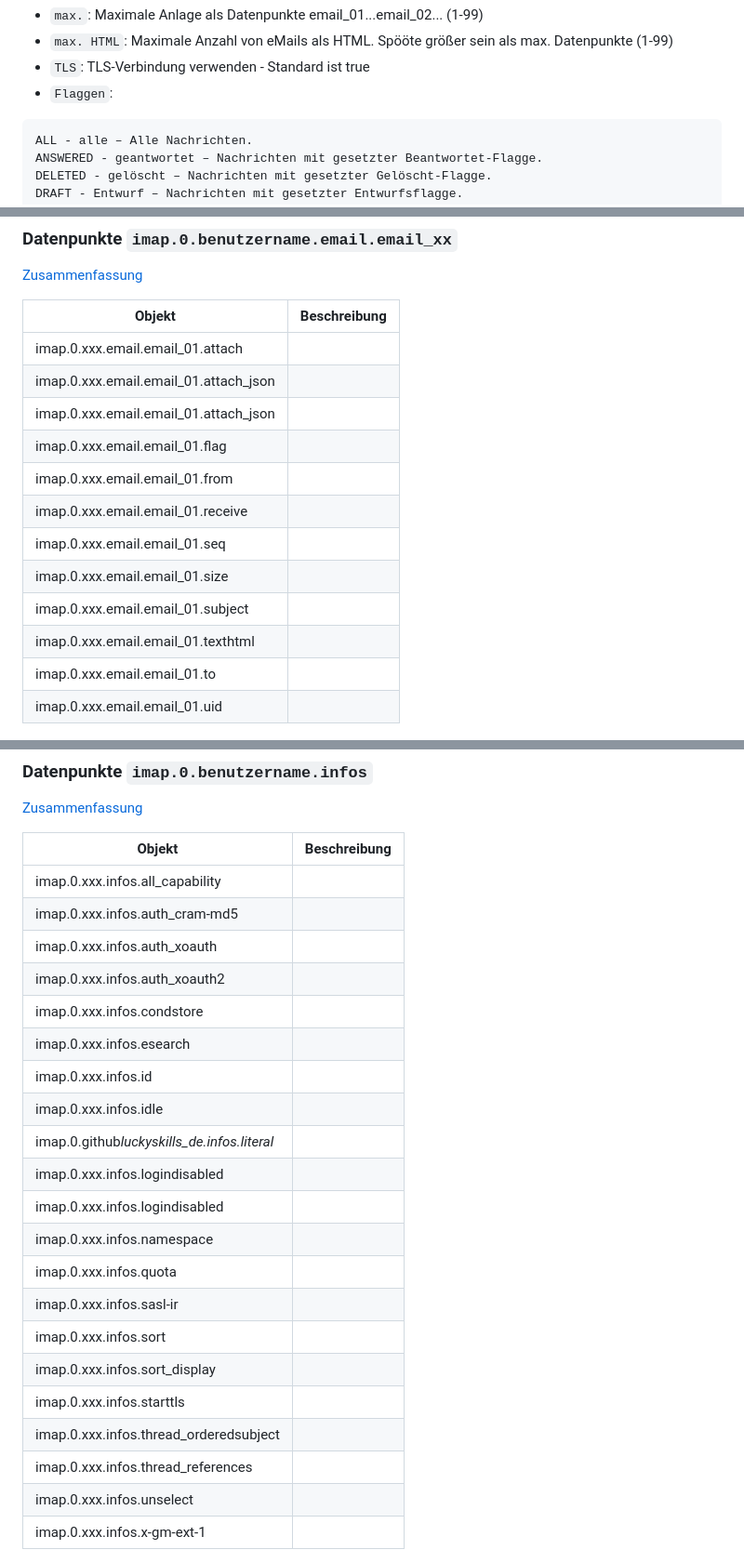
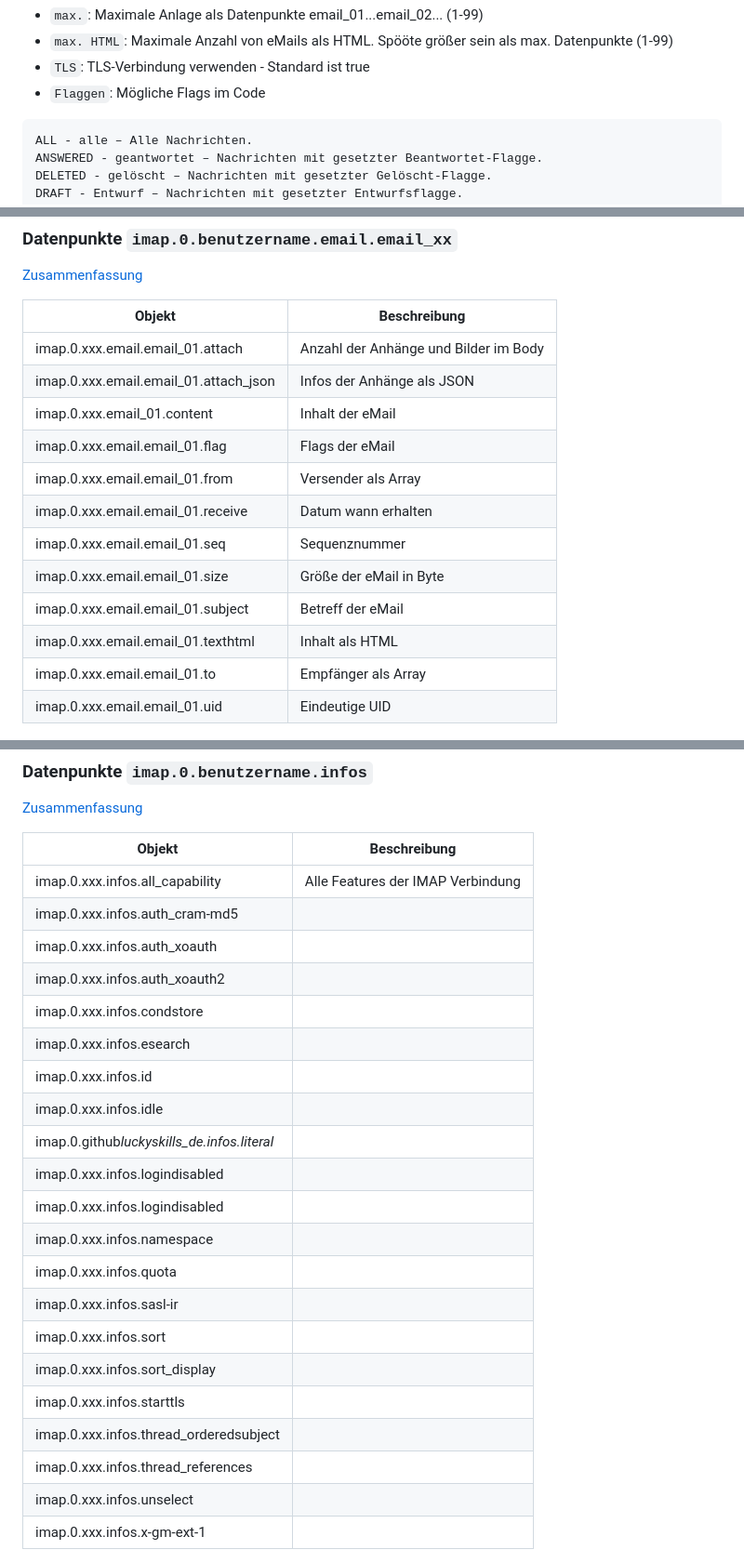
Before and after one commit to Lucky-ESA/ioBroker.imap, a Markdown page: docs/de/README.md, 3 parts joined by grey strips. Shown: that part at 93% size. Rendered like a GitHub page.

Commit message:
update german desc

````diff
--- a/docs/de/README.md
+++ b/docs/de/README.md
@@ -42,7 +42,7 @@ Daher bitte diese Beschreibung aufmerksam durchlesen.
 -   `max.`: Maximale Anlage als Datenpunkte email_01...email_02... (1-99)
 -   `max. HTML`: Maximale Anzahl von eMails als HTML. Spööte größer sein als max. Datenpunkte (1-99)
 -   `TLS`: TLS-Verbindung verwenden - Standard ist true
--   `Flaggen`:
+-   `Flaggen`: Mögliche Flags im Code
 
 ```
 ALL - alle – Alle Nachrichten.
@@ -151,20 +151,20 @@ UNSEEN - ungesehen – Nachrichten, bei denen das Flag „Gesehen“ nicht geset
 
 [Zusammenfassung](#zusammenfassung)
 
-| Objekt                                | Beschreibung |
-| ------------------------------------- | ------------ |
-| imap.0.xxx.email.email_01.attach      |              |
-| imap.0.xxx.email.email_01.attach_json |              |
-| imap.0.xxx.email.email_01.attach_json |              |
-| imap.0.xxx.email.email_01.flag        |              |
-| imap.0.xxx.email.email_01.from        |              |
-| imap.0.xxx.email.email_01.receive     |              |
-| imap.0.xxx.email.email_01.seq         |              |
-| imap.0.xxx.email.email_01.size        |              |
-| imap.0.xxx.email.email_01.subject     |              |
-| imap.0.xxx.email.email_01.texthtml    |              |
-| imap.0.xxx.email.email_01.to          |              |
-| imap.0.xxx.email.email_01.uid         |              |
+| Objekt                                | Beschreibung                          |
+| ------------------------------------- | ------------------------------------- |
+| imap.0.xxx.email.email_01.attach      | Anzahl der Anhänge und Bilder im Body |
+| imap.0.xxx.email.email_01.attach_json | Infos der Anhänge als JSON            |
+| imap.0.xxx.email_01.content           | Inhalt der eMail                      |
+| imap.0.xxx.email.email_01.flag        | Flags der eMail                       |
+| imap.0.xxx.email.email_01.from        | Versender als Array                   |
+| imap.0.xxx.email.email_01.receive     | Datum wann erhalten                   |
+| imap.0.xxx.email.email_01.seq         | Sequenznummer                         |
+| imap.0.xxx.email.email_01.size        | Größe der eMail in Byte               |
+| imap.0.xxx.email.email_01.subject     | Betreff der eMail                     |
+| imap.0.xxx.email.email_01.texthtml    | Inhalt als HTML                       |
+| imap.0.xxx.email.email_01.to          | Empfänger als Array                   |
+| imap.0.xxx.email.email_01.uid         | Eindeutige UID                        |
 
 ![imap_overview_email_single.png](img/imap_overview_email_single.png)
 ![imap_overview_email.png](img/imap_overview_email.png)
@@ -173,29 +173,29 @@ UNSEEN - ungesehen – Nachrichten, bei denen das Flag „Gesehen“ nicht geset
 
 [Zusammenfassung](#zusammenfassung)
 
-| Objekt                                      | Beschreibung |
-| ------------------------------------------- | ------------ |
-| imap.0.xxx.infos.all_capability             |              |
-| imap.0.xxx.infos.auth_cram-md5              |              |
-| imap.0.xxx.infos.auth_xoauth                |              |
-| imap.0.xxx.infos.auth_xoauth2               |              |
-| imap.0.xxx.infos.condstore                  |              |
-| imap.0.xxx.infos.esearch                    |              |
-| imap.0.xxx.infos.id                         |              |
-| imap.0.xxx.infos.idle                       |              |
-| imap.0.github*luckyskills_de.infos.literal* |              |
-| imap.0.xxx.infos.logindisabled              |              |
-| imap.0.xxx.infos.logindisabled              |              |
-| imap.0.xxx.infos.namespace                  |              |
-| imap.0.xxx.infos.quota                      |              |
-| imap.0.xxx.infos.sasl-ir                    |              |
-| imap.0.xxx.infos.sort                       |              |
-| imap.0.xxx.infos.sort_display               |              |
-| imap.0.xxx.infos.starttls                   |              |
-| imap.0.xxx.infos.thread_orderedsubject      |              |
-| imap.0.xxx.infos.thread_references          |              |
-| imap.0.xxx.infos.unselect                   |              |
-| imap.0.xxx.infos.x-gm-ext-1                 |              |
+| Objekt                                      | Beschreibung                      |
+| ------------------------------------------- | --------------------------------- |
+| imap.0.xxx.infos.all_capability             | Alle Features der IMAP Verbindung |
+| imap.0.xxx.infos.auth_cram-md5              |                                   |
+| imap.0.xxx.infos.auth_xoauth                |                                   |
+| imap.0.xxx.infos.auth_xoauth2               |                                   |
+| imap.0.xxx.infos.condstore                  |                                   |
+| imap.0.xxx.infos.esearch                    |                                   |
+| imap.0.xxx.infos.id                         |                                   |
+| imap.0.xxx.infos.idle                       |                                   |
+| imap.0.github*luckyskills_de.infos.literal* |                                   |
+| imap.0.xxx.infos.logindisabled              |                                   |
+| imap.0.xxx.infos.logindisabled              |                                   |
+| imap.0.xxx.infos.namespace                  |                                   |
+| imap.0.xxx.infos.quota                      |                                   |
+| imap.0.xxx.infos.sasl-ir                    |                                   |
+| imap.0.xxx.infos.sort                       |                                   |
+| imap.0.xxx.infos.sort_display               |                                   |
+| imap.0.xxx.infos.starttls                   |                                   |
+| imap.0.xxx.infos.thread_orderedsubject      |                                   |
+| imap.0.xxx.infos.thread_references          |                                   |
+| imap.0.xxx.infos.unselect                   |                                   |
+| imap.0.xxx.infos.x-gm-ext-1                 |                                   |
 
 ![imap_overview_capability.png](img/imap_overview_capability.png)
 
````
Also changed, not shown: other parts of docs/de/README.md (+1 -1 lines).
